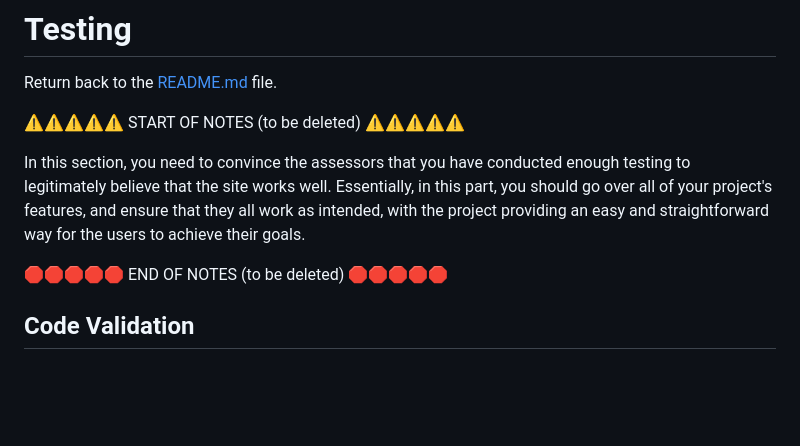
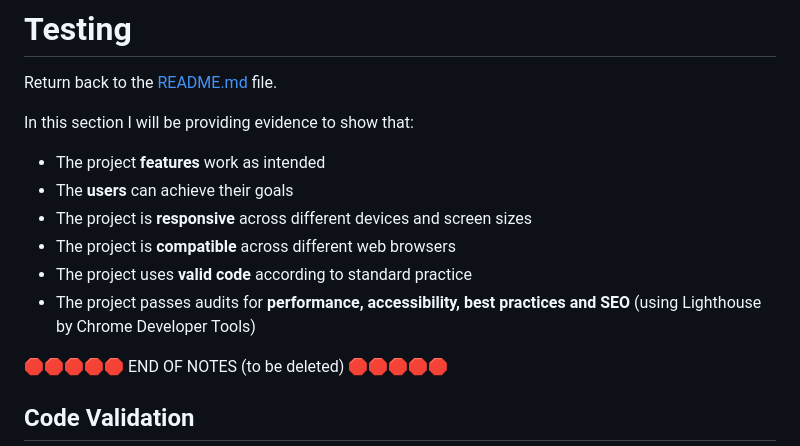
Before and after one commit to Code-Institute-Submissions/tarahwaters-milestone-project1, a Markdown page: TESTING.md, the part around the change. GitHub-like rendering; blank space fills up the shorter version.

Commit message:
Write the intro section to the TESTING.md page

```diff
--- a/TESTING.md
+++ b/TESTING.md
@@ -2,11 +2,13 @@
 
 Return back to the [README.md](README.md) file.
 
-⚠️⚠️⚠️⚠️⚠️ START OF NOTES (to be deleted) ⚠️⚠️⚠️⚠️⚠️
-
-In this section, you need to convince the assessors that you have conducted enough testing to legitimately believe that the site works well.
-Essentially, in this part, you should go over all of your project's features, and ensure that they all work as intended,
-with the project providing an easy and straightforward way for the users to achieve their goals.
+In this section I will be providing evidence to show that:
+- The project **features** work as intended
+- The **users** can achieve their goals
+- The project is **responsive** across different devices and screen sizes
+- The project is **compatible** across different web browsers
+- The project uses **valid code** according to standard practice
+- The project passes audits for **performance, accessibility, best practices and SEO** (using Lighthouse by Chrome Developer Tools)
 
 🛑🛑🛑🛑🛑 END OF NOTES (to be deleted) 🛑🛑🛑🛑🛑
 
```
Also changed, not shown: documentation/testing/validation-css-code.png (added), documentation/testing/validation-css-deployed-link.png (added).
